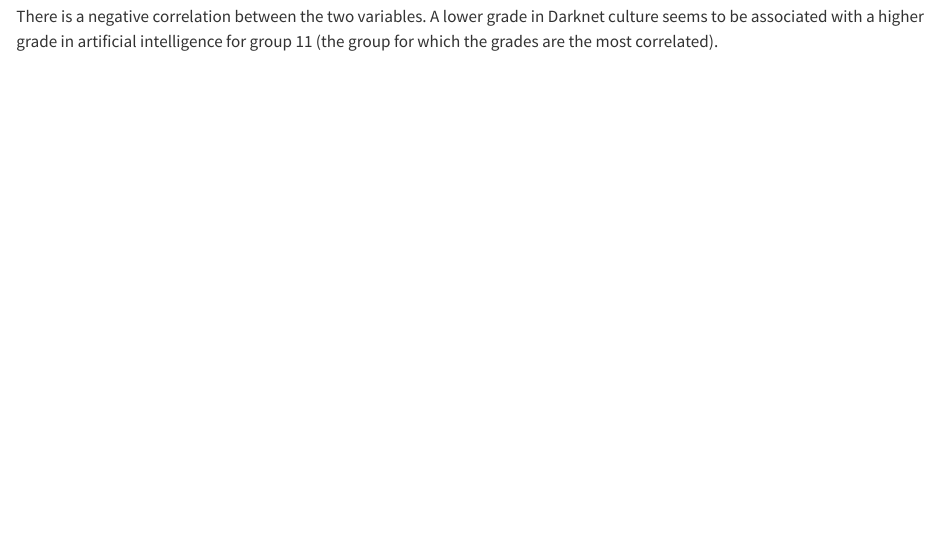
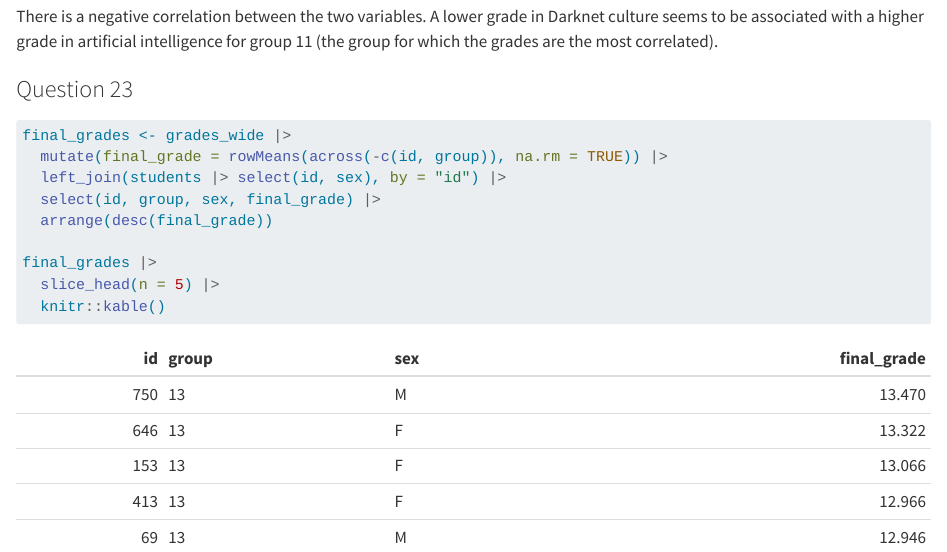
Before and after one commit to chloemrq/grades-lab, a Quarto document (Marquis.qmd): the page in a window 1100 px wide, from 17500 px down. Rendered offline with R 4.5, knitr and Pandoc in place of Quarto, with nearby package versions; some code elsewhere in the file could not run offline; long lines of code are wrapped.

Commit message:
Question 23

````diff
--- a/Marquis.qmd
+++ b/Marquis.qmd
@@ -357,3 +357,17 @@ ggplot(grades_target_group, aes(
   )
 ```
 There is a negative correlation between the two variables. A lower grade in Darknet culture seems to be associated with a higher grade in artificial intelligence for group 11 (the group for which the grades are the most correlated).
+
+
+### Question 23
+```{r}
+final_grades <- grades_wide |>
+  mutate(final_grade = rowMeans(across(-c(id, group)), na.rm = TRUE)) |>
+  left_join(students |> select(id, sex), by = "id") |>
+  select(id, group, sex, final_grade) |>
+  arrange(desc(final_grade))
+
+final_grades |>
+  slice_head(n = 5) |>
+  knitr::kable()
+```
````
